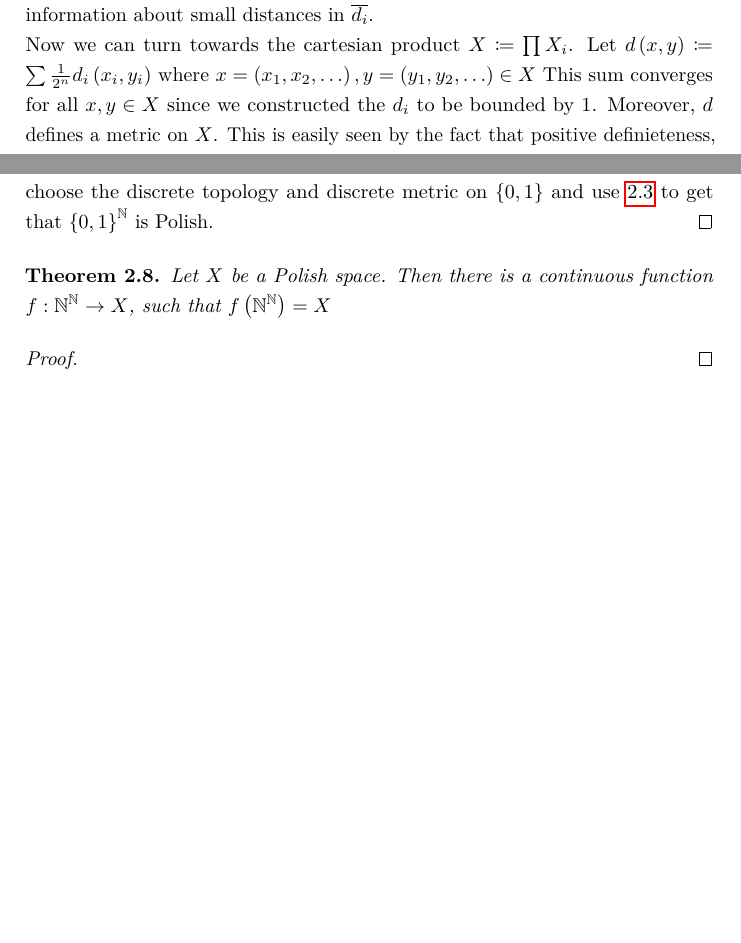
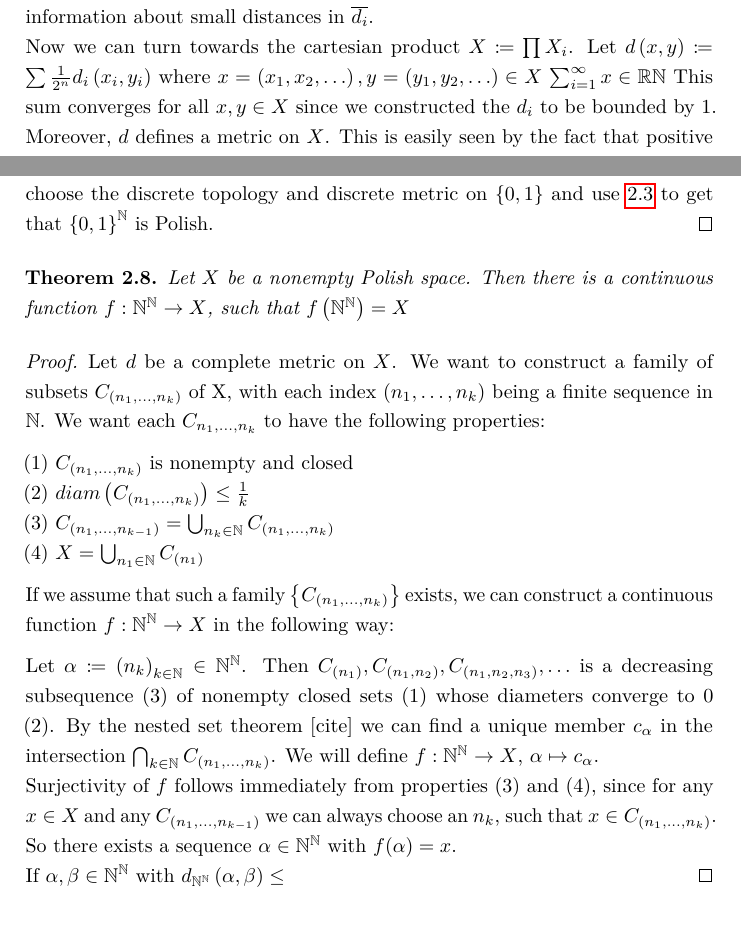
Before and after one commit to chlorkrake/Bachelor, a LaTeX document (template.tex): two parts of pages 7 and 9 of 12, joined at a grey line, cut so that both start at the same text, the shorter picture padded with empty space. Compiled offline with pdfLaTeX.

Commit message:
part of proof Polish spaces images of f(N^N)

```diff
--- a/template.tex
+++ b/template.tex
@@ -186,6 +189,7 @@ This new metric retains only information about small distances in $\overline{d_i
 Now we can turn towards the cartesian product $X \coloneq \prod X_i$.
 Let $d\left( x,y \right)\coloneq \sum \frac{1}{2^{n}} d_i\left( x_{i},y_{i} \right)$
 where $x = \left( x_1,x_2,\ldots \right), y = \left( y_1,y_2,\ldots \right) \in X$
+$\sum_{i=1}^{\infty} x \in \mathbb{R} \mathbb{N}$
 This sum converges for all $x,y \in X$ since we constructed the $d_i$ to be bounded by 1.
  Moreover, $d$ defines a metric on $X$. This is easily seen by the fact that positive definieteness, symmetry and the triangle inequality all hold in each term of our sum individually and thusfor the whole sum.
  The topology generated by $d$ is exactly the product topology on $X$ [Genauer?].\\
@@ -272,11 +276,36 @@ We will see that the polish space $Z$ in our definition of analytic set can alwa
 
 
 \begin{theorem}
-	Let $X$ be a Polish space. Then there is a continuous function $f: \mathbb{N}^\mathbb{N} \to X $, such that $f\left( \mathbb{N}^\mathbb{N} \right) = X$
+	Let $X$ be a nonempty Polish space. Then there is a continuous function $f: \mathbb{N}^\mathbb{N} \to X $, such that $f\left( \mathbb{N}^\mathbb{N} \right) = X$
 \end{theorem}
 \begin{proof}
+Let $d$ be a complete metric on $X$. We want to construct a family of subsets $C_{(n_1,\ldots,n_k)}$ of X,
+with each index $\left( n_1,\ldots,n_k \right) $ being a finite sequence in $\mathbb{N}$.
+We want each  $C_{n_1,\ldots,n_k}$ to have the following properties:
 
+(1) $C_{\left( n_1,\ldots,n_k \right) }$ is nonempty and closed\\
+(2) $diam \left( C_{\left( n_1,\ldots,n_k \right) } \right) \leq \frac{1}{k}$\\
+(3) $C_{\left( n_1,\ldots,n_{k-1} \right) } = \bigcup_{n_k \in \mathbb{N}} C_{\left( n_1,\ldots,n_k \right) }$ \\
+(4) $X = \bigcup_{n_1 \in \mathbb{N}} C_{\left( n_1 \right) }$
+
+If we assume that such a family $\left\{ C_{\left( n_1,\ldots,n_k \right) }  \right\} $ exists, we can construct a continuous function $f: \mathbb{N}^\mathbb{N} \to X$ in the following way:
+
+Let $\alpha \coloneq \left( n_k \right)_{k \in \mathbb{N}} \in \mathbb{N}^{\mathbb{N}}$.
+Then $C_{\left( n_1 \right) }, C_{\left( n_1,n_2 \right) },C_{\left( n_1,n_2,n_3 \right) },\ldots$ is a decreasing subsequence (3) of nonempty closed sets (1) whose diameters converge to 0 (2).
+By the nested set theorem [cite] we can find a unique member $c_\alpha$ in the intersection $\bigcap_{k \in \mathbb{N}} C_{\left( n_1,\ldots,n_k \right) }$.
+We will define $f: \mathbb{N}^\mathbb{N} \to X$, $ \alpha \mapsto c_{\alpha}$.\\
+Surjectivity of $f$ follows immediately from properties  (3) and (4), since for any $ x \in X$ and any $C_{\left( n_1,\ldots,n_{k-1} \right) }$ we can always choose an $n_k$, such that  $x \in C_{\left( n_1,\ldots,n_k \right) }$.
+So there exists a sequence $\alpha \in \mathbb{N}^\mathbb{N}$ with $f(\alpha) = x$.\\
+If $\alpha,\beta \in  \mathbb{N}^\mathbb{N}$ with $d_{\mathbb{N}^\mathbb{N}}\left( \alpha,\beta \right) \leq $
 \end{proof}
+
+
+
+
+
+
+
+
 
 \begin{theorem}
 	Let $A$ be a nonempty analytic subset of a polish space $X$. Then there exists continuous function $f: \mathbb{N}^{\mathbb{N}} \to X$, such that $f\left( \mathbb{N}^{\mathbb{N}} \right) = A$
```
Also changed, not shown: template.pdf, template.tex (5 more changed lines), 6 other files.
